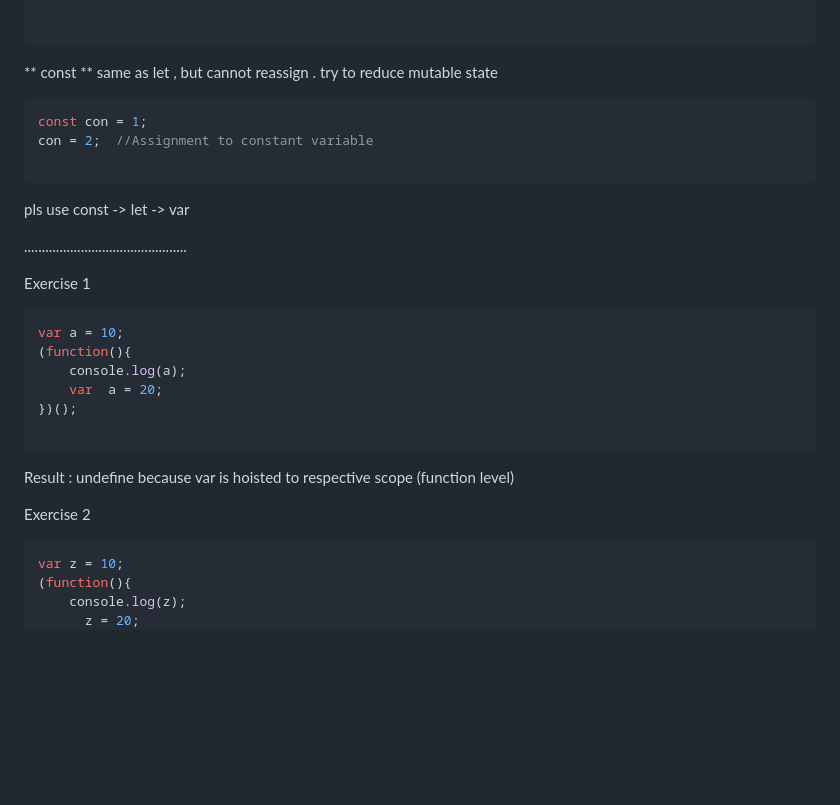
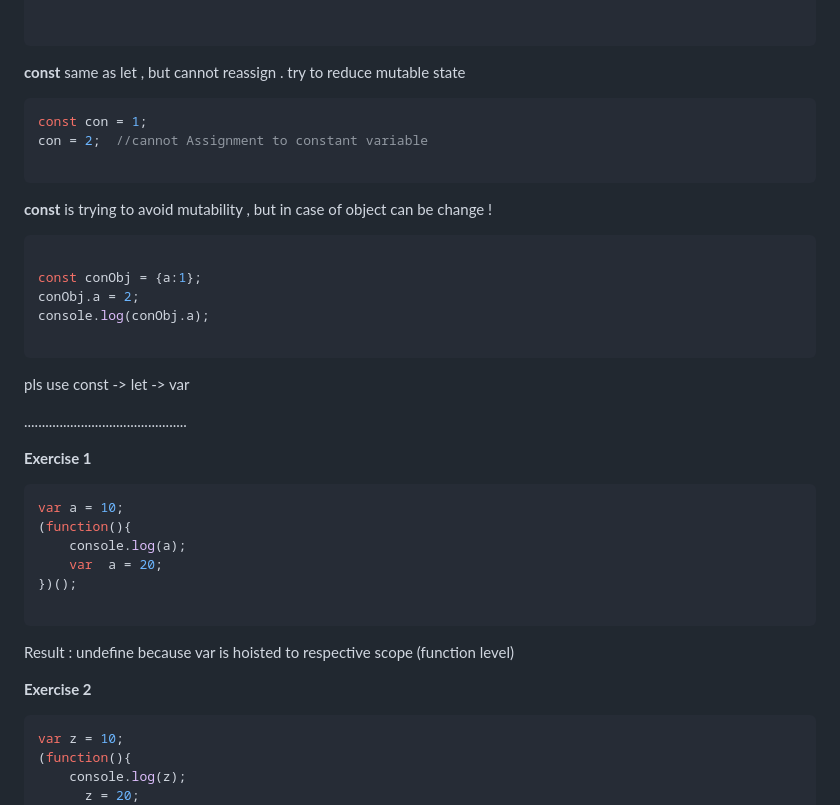
Before and after one commit to parane/web-development, a Markdown page: var-let-const/script/var.md, the part around the change. Rendered like a GitHub page; blank space fills up the shorter version.

````diff
--- a/var-let-const/script/var.md
+++ b/var-let-const/script/var.md
@@ -59,11 +59,21 @@ console.log(bar); //41
 
 ```
 
-** const ** same as let , but cannot reassign . try to reduce mutable state
+**const** same as let , but cannot reassign . try to reduce mutable state
 
 ```javascript repl+
 const con = 1;
-con = 2;  //Assignment to constant variable
+con = 2;  //cannot Assignment to constant variable
+
+```
+
+**const** is trying to avoid mutability , but in case of object can be change !
+
+```javascript repl+
+
+const conObj = {a:1};
+conObj.a = 2;
+console.log(conObj.a);
 
 ```
 
@@ -74,7 +84,7 @@ pls use const -> let -> var
 ..............................................
 
 
-Exercise 1
+**Exercise 1**
 
 
 ```javascript repl+
@@ -88,7 +98,7 @@ var a = 10;
 Result : undefine because var is hoisted to respective scope (function level)
 
 
-Exercise 2
+**Exercise 2**
 
 
 ```javascript repl+
````
Also changed, not shown: README.md (+20 -5 lines), var-let-const/Readme.md (+1 -1 lines), asset/dom.gif (added).
